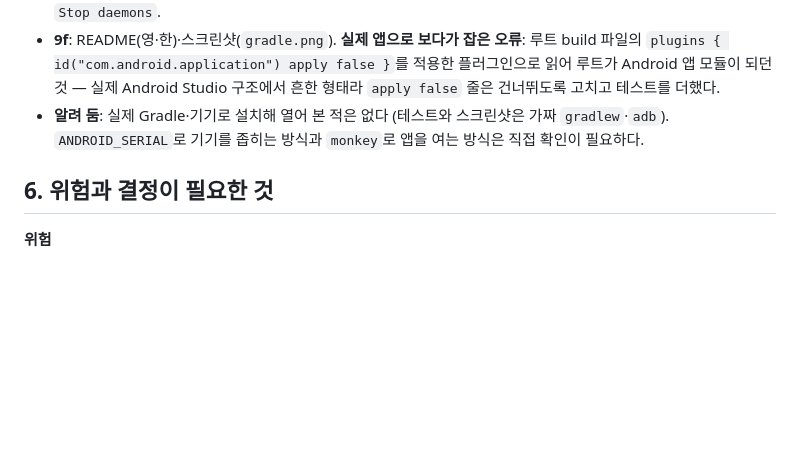
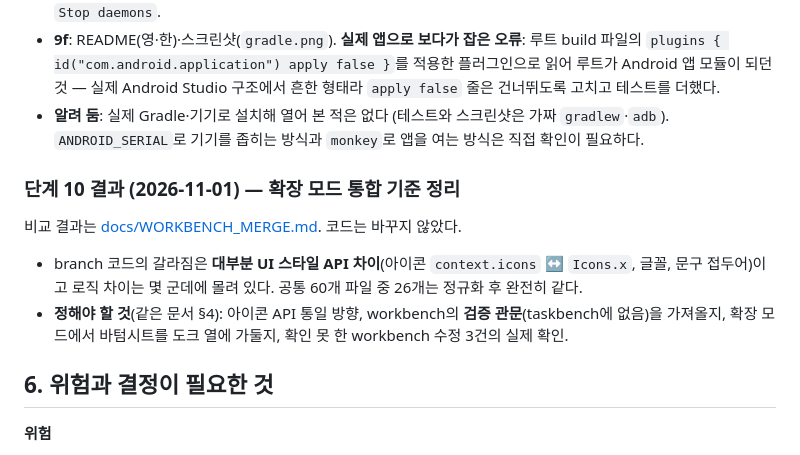
Before and after one commit to jejezz/daylight-taskbench, a Markdown page: PLAN.md, the part around the change. GitHub-like rendering; blank space fills up the shorter version.

Commit message:
docs: PLAN에 단계 10 결과 요약 추가
Co-Authored-By: Claude Sonnet 5.5 <noreply@anthropic.com>

```diff
--- a/PLAN.md
+++ b/PLAN.md
@@ -613,6 +613,12 @@ Flutty Dock 이식 완료. 실제 앱으로 확인했다(칸 펼침 → 프로
 - **9f**: README(영·한)·스크린샷(`gradle.png`). **실제 앱으로 보다가 잡은 오류**: 루트 build 파일의 `plugins { id("com.android.application") apply false }`를 적용한 플러그인으로 읽어 루트가 Android 앱 모듈이 되던 것 — 실제 Android Studio 구조에서 흔한 형태라 `apply false` 줄은 건너뛰도록 고치고 테스트를 더했다.
 - **알려 둠**: 실제 Gradle·기기로 설치해 열어 본 적은 없다 (테스트와 스크린샷은 가짜 `gradlew`·`adb`). `ANDROID_SERIAL`로 기기를 좁히는 방식과 `monkey`로 앱을 여는 방식은 직접 확인이 필요하다.
 
+### 단계 10 결과 (2026-11-01) — 확장 모드 통합 기준 정리
+
+비교 결과는 [docs/WORKBENCH_MERGE.md](docs/WORKBENCH_MERGE.md). 코드는 바꾸지 않았다.
+- branch 코드의 갈라짐은 **대부분 UI 스타일 API 차이**(아이콘 `context.icons` ↔ `Icons.x`, 글꼴, 문구 접두어)이고 로직 차이는 몇 군데에 몰려 있다. 공통 60개 파일 중 26개는 정규화 후 완전히 같다.
+- **정해야 할 것**(같은 문서 §4): 아이콘 API 통일 방향, workbench의 **검증 관문**(taskbench에 없음)을 가져올지, 확장 모드에서 바텀시트를 도크 열에 가둘지, 확인 못 한 workbench 수정 3건의 실제 확인.
+
 ## 6. 위험과 결정이 필요한 것
 
 **위험**
```
